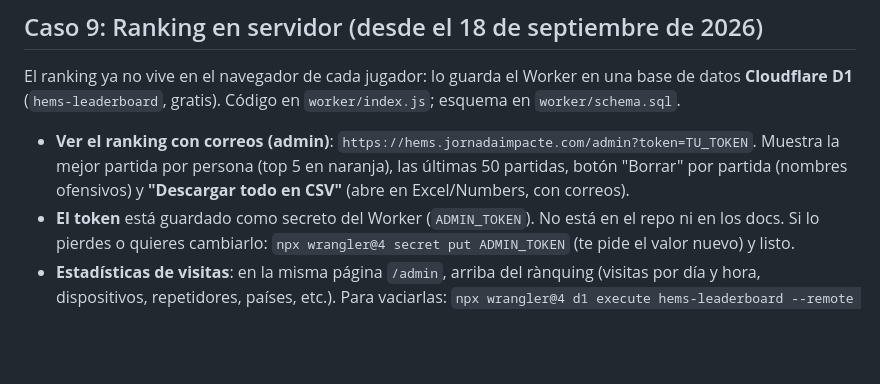
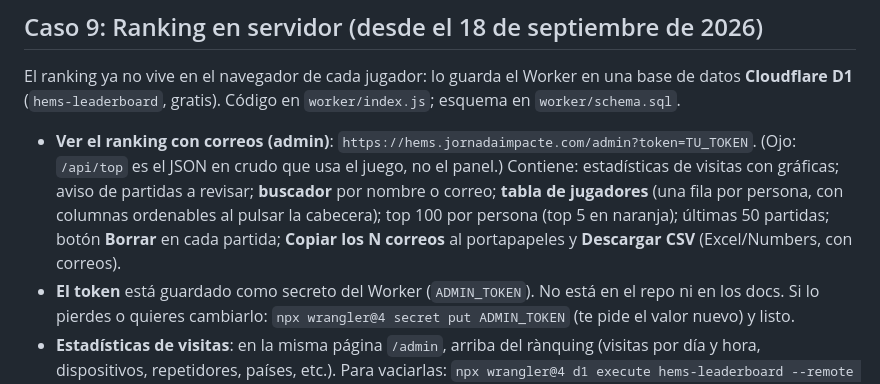
Before and after one commit to andycitorodri/hems-runner, a Markdown page: docs/DEPLOY_RUNBOOK.md, the part around the change. Rendered like a GitHub page; blank space fills up the shorter version.

Commit message:
docs: qué contiene el panel de admin
Co-Authored-By: Claude <noreply@anthropic.com>

```diff
--- a/docs/DEPLOY_RUNBOOK.md
+++ b/docs/DEPLOY_RUNBOOK.md
@@ -187,7 +187,7 @@ Cloudflare creó el registro DNS y el certificado solos en el `wrangler deploy`.
 
 El ranking ya no vive en el navegador de cada jugador: lo guarda el Worker en una base de datos **Cloudflare D1** (`hems-leaderboard`, gratis). Código en `worker/index.js`; esquema en `worker/schema.sql`.
 
-- **Ver el ranking con correos (admin)**: `https://hems.jornadaimpacte.com/admin?token=TU_TOKEN`. Muestra la mejor partida por persona (top 5 en naranja), las últimas 50 partidas, botón "Borrar" por partida (nombres ofensivos) y **"Descargar todo en CSV"** (abre en Excel/Numbers, con correos).
+- **Ver el ranking con correos (admin)**: `https://hems.jornadaimpacte.com/admin?token=TU_TOKEN`. (Ojo: `/api/top` es el JSON en crudo que usa el juego, no el panel.) Contiene: estadísticas de visitas con gráficas; aviso de partidas a revisar; **buscador** por nombre o correo; **tabla de jugadores** (una fila por persona, con columnas ordenables al pulsar la cabecera); top 100 por persona (top 5 en naranja); últimas 50 partidas; botón **Borrar** en cada partida; **Copiar los N correos** al portapapeles y **Descargar CSV** (Excel/Numbers, con correos).
 - **El token** está guardado como secreto del Worker (`ADMIN_TOKEN`). No está en el repo ni en los docs. Si lo pierdes o quieres cambiarlo: `npx wrangler@4 secret put ADMIN_TOKEN` (te pide el valor nuevo) y listo.
 - **Estadísticas de visitas**: en la misma página `/admin`, arriba del rànquing (visitas por día y hora, dispositivos, repetidores, países, etc.). Para vaciarlas: `npx wrangler@4 d1 execute hems-leaderboard --remote --command "DELETE FROM events"`.
 - **Teclas de prueba**: bloqueadas para el público; se activan tecleando **Q Q W W** seguidas durante el juego (sale "MASTER").
```
